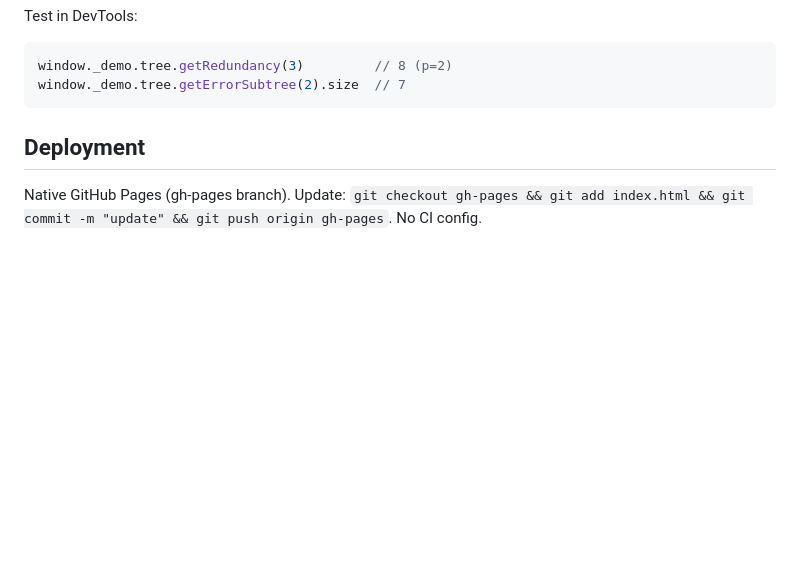
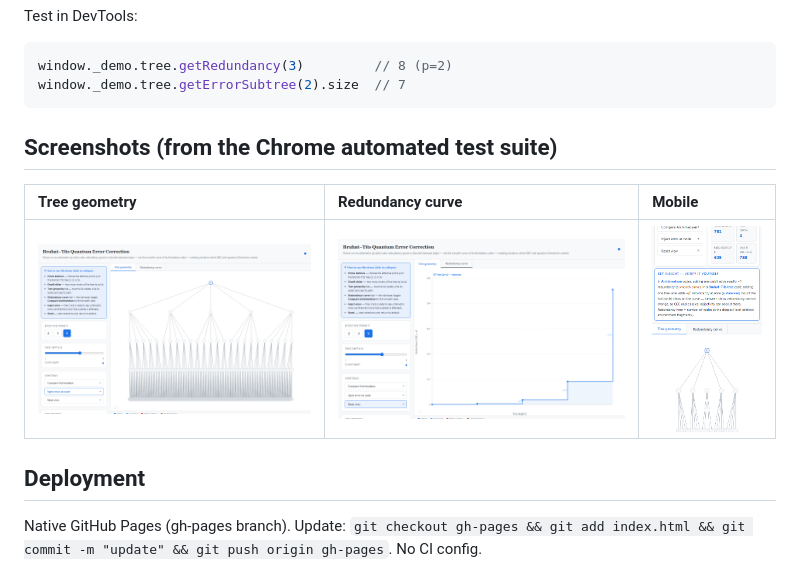
Before and after one commit to QNFO/qwav-demo-bt-qec, a Markdown page: README.md, the part around the change. GitHub-like rendering; pictures changed too: screenshots/view-curve.png (added), screenshots/view-mobile.png (added), screenshots/view-tree.png (added); blank space fills up the shorter version.

Commit message:
docs: add Chrome suite screenshots to README

````diff
--- a/README.md
+++ b/README.md
@@ -48,6 +48,13 @@ window._demo.tree.getRedundancy(3)         // 8 (p=2)
 window._demo.tree.getErrorSubtree(2).size  // 7
 ```
 
+
+## Screenshots (from the Chrome automated test suite)
+
+| Tree geometry | Redundancy curve | Mobile |
+|:--------------|:-----------------|:-------|
+| ![tree](screenshots/view-tree.png) | ![curve](screenshots/view-curve.png) | ![mobile](screenshots/view-mobile.png) |
+
 ## Deployment
 
 Native GitHub Pages (gh-pages branch). Update: `git checkout gh-pages && git add index.html && git commit -m "update" && git push origin gh-pages`. No CI config.
````
